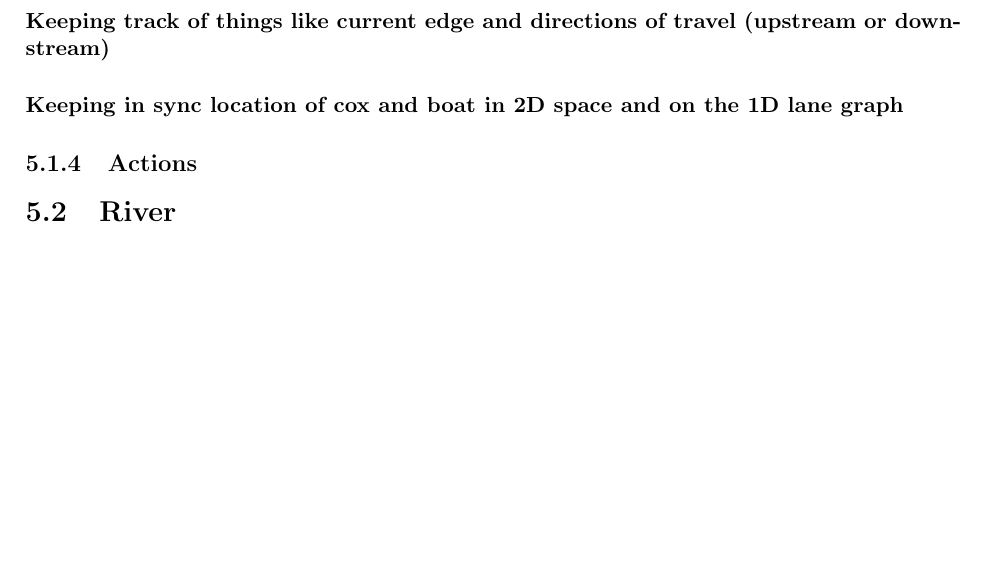
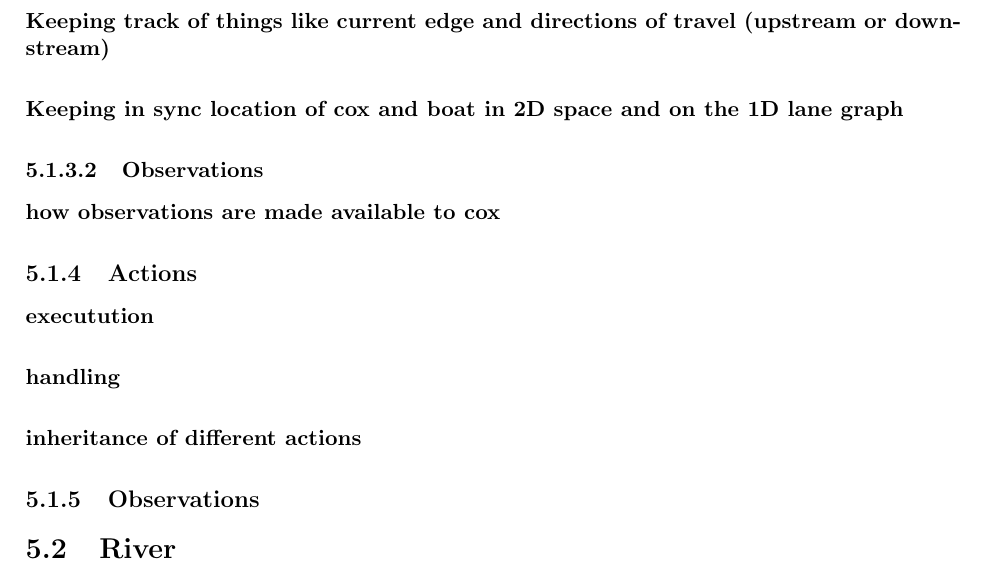
Before and after one commit to henryaddison/final_msc_report, a LaTeX thesis (report.tex, which reads SoftwareDesign.tex): part of page 15 of 18 before the commit and part of page 15 of 19 after it, cut so that both start at the same text, the shorter picture padded with empty space. Compiled offline with pdfLaTeX.

Commit message:
an outline for software design

```diff
--- a/SoftwareDesign.tex
+++ b/SoftwareDesign.tex
@@ -12,8 +11,15 @@
     \subsubsection{Location}
       \paragraph{Keeping track of things like current edge and directions of travel (upstream or downstream)}
       \paragraph{Keeping in sync location of cox and boat in 2D space and on the 1D lane graph}
+    \subsubsection{Observations}
+      \paragraph{how observations are made available to cox}
 
   \subsection{Actions}
+    \paragraph{executution}
+    \paragraph{handling }
+    \paragraph{inheritance of different actions}
+
+  \subsection{Observations}
 
 \section{River}
   \subsection{RiverFactory}
```
Also changed, not shown: SoftwareDesign.tex (1 more changed lines).
